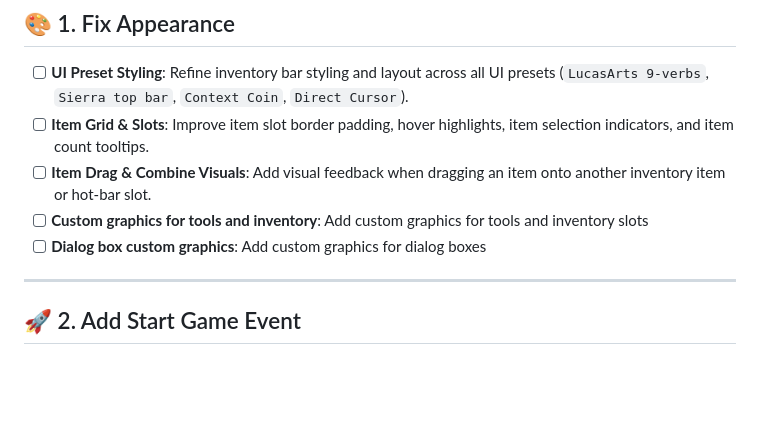
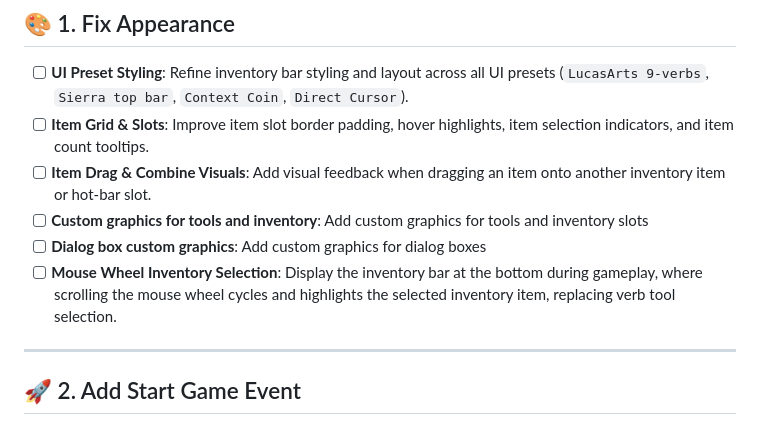
Before and after one commit to WebQuestEngine/WebQuestEngine, a Markdown page: TODO.md, the part around the change. Rendered like a GitHub page; blank space fills up the shorter version.

Commit message:
more TODOs

```diff
--- a/TODO.md
+++ b/TODO.md
@@ -10,6 +10,7 @@ This document tracks upcoming tasks, feature enhancements, and polish items for
 - [ ] **Item Drag & Combine Visuals**: Add visual feedback when dragging an item onto another inventory item or hot-bar slot.
 - [ ] **Custom graphics for tools and inventory**: Add custom graphics for tools and inventory slots
 - [ ] **Dialog box custom graphics**: Add custom graphics for dialog boxes
+- [ ] **Mouse Wheel Inventory Selection**: Display the inventory bar at the bottom during gameplay, where scrolling the mouse wheel cycles and highlights the selected inventory item, replacing verb tool selection.
 
 ---
 
```
